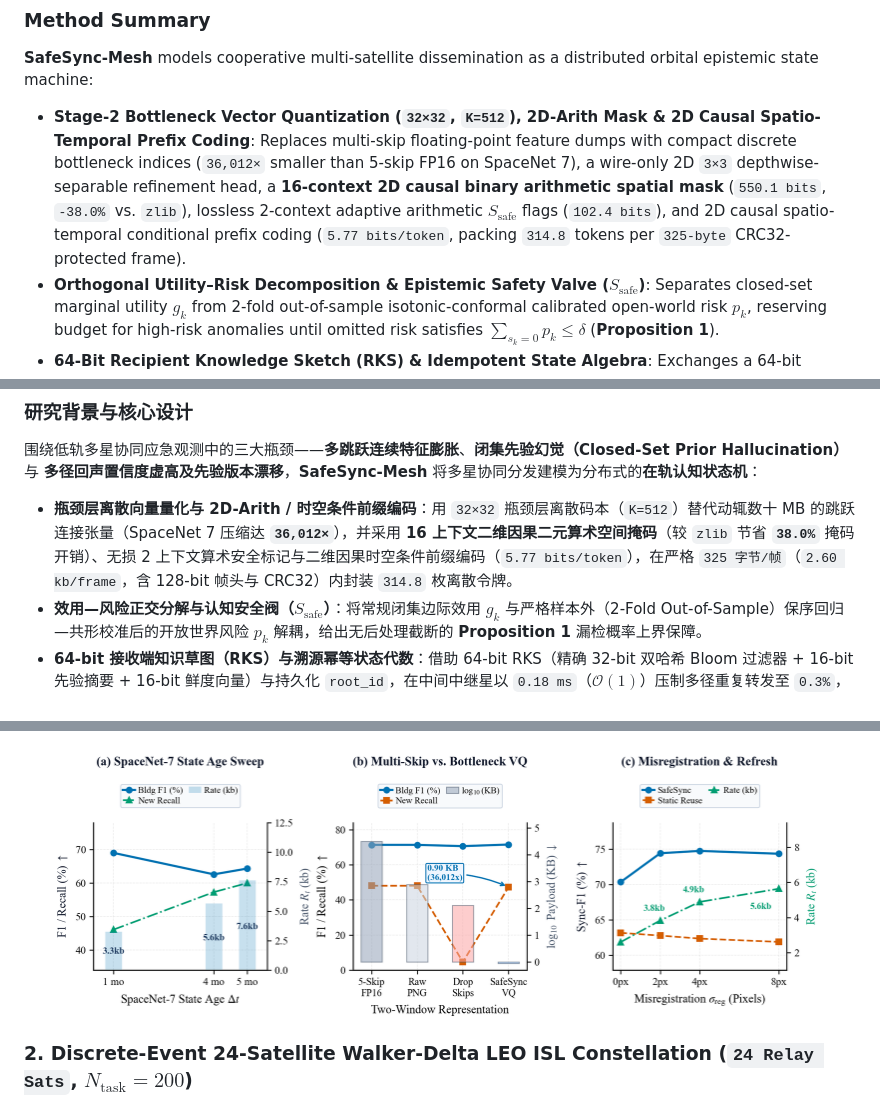
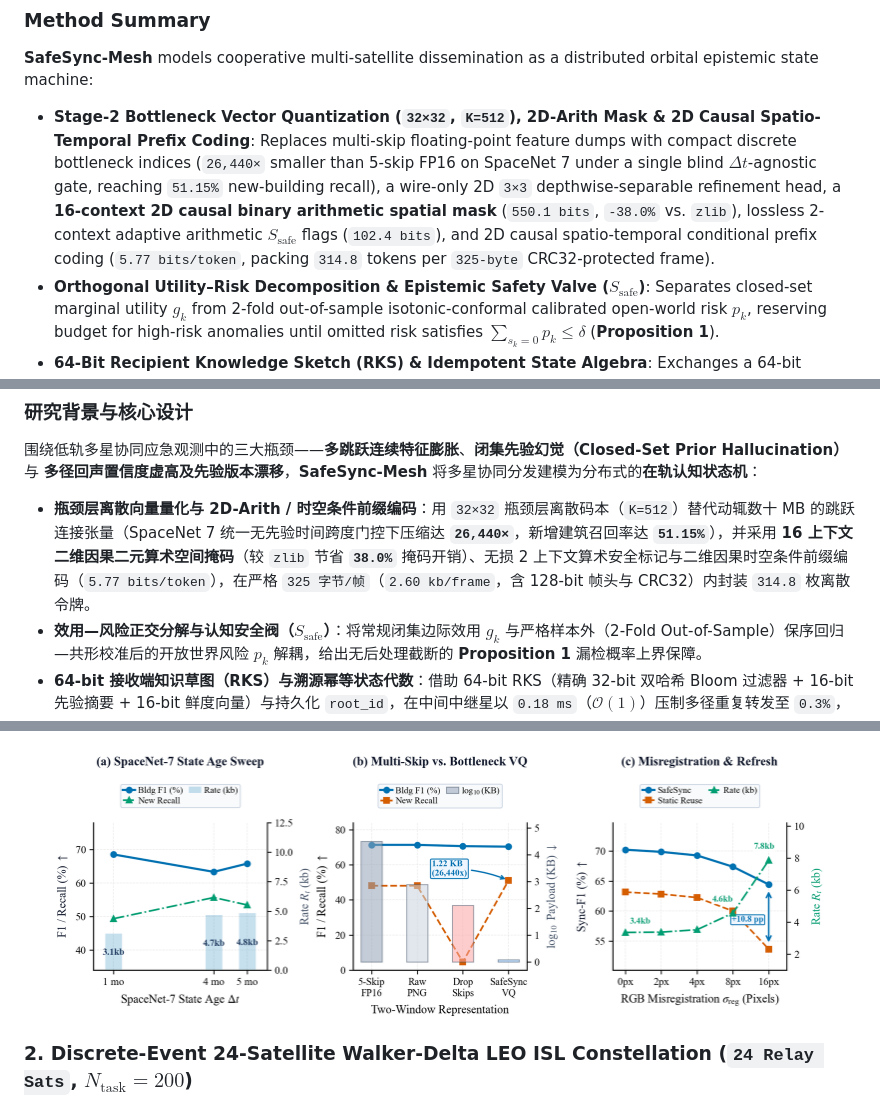
Before and after one commit to WYH302/SafeSync-Mesh, a Markdown page: README.md, 3 parts joined by grey strips. Rendered like a GitHub page; pictures changed too: assets/fig4_state_age_and_registration_drift.png.

Commit message:
Purify misregistration stress (true 1024x1024 RGB shifts + blind d_reg+ gate), blind dt-free SpaceNet-7 & live RTX 3090 Swin-T profile

```diff
--- a/README.md
+++ b/README.md
@@ -28,7 +28,7 @@ When agile Earth-observation (EO) satellites cooperate with Starlink-like low-Ea
 ### Method Summary
 
 **SafeSync-Mesh** models cooperative multi-satellite dissemination as a distributed orbital epistemic state machine:
-- **Stage-2 Bottleneck Vector Quantization (`32×32`, `K=512`), 2D-Arith Mask & 2D Causal Spatio-Temporal Prefix Coding**: Replaces multi-skip floating-point feature dumps with compact discrete bottleneck indices (`36,012×` smaller than 5-skip FP16 on SpaceNet 7), a wire-only 2D `3×3` depthwise-separable refinement head, a **16-context 2D causal binary arithmetic spatial mask** (`550.1 bits`, `-38.0%` vs. `zlib`), lossless 2-context adaptive arithmetic $S_{\mathrm{safe}}$ flags (`102.4 bits`), and 2D causal spatio-temporal conditional prefix coding (`5.77 bits/token`, packing `314.8` tokens per `325-byte` CRC32-protected frame).
+- **Stage-2 Bottleneck Vector Quantization (`32×32`, `K=512`), 2D-Arith Mask & 2D Causal Spatio-Temporal Prefix Coding**: Replaces multi-skip floating-point feature dumps with compact discrete bottleneck indices (`26,440×` smaller than 5-skip FP16 on SpaceNet 7 under a single blind $\Delta t$-agnostic gate, reaching `51.15%` new-building recall), a wire-only 2D `3×3` depthwise-separable refinement head, a **16-context 2D causal binary arithmetic spatial mask** (`550.1 bits`, `-38.0%` vs. `zlib`), lossless 2-context adaptive arithmetic $S_{\mathrm{safe}}$ flags (`102.4 bits`), and 2D causal spatio-temporal conditional prefix coding (`5.77 bits/token`, packing `314.8` tokens per `325-byte` CRC32-protected frame).
 - **Orthogonal Utility–Risk Decomposition & Epistemic Safety Valve ($S_{\mathrm{safe}}$)**: Separates closed-set marginal utility $g_k$ from 2-fold out-of-sample isotonic-conformal calibrated open-world risk $p_k$, reserving budget for high-risk anomalies until omitted risk satisfies $\sum_{s_k=0} p_k \le \delta$ (**Proposition 1**).
 - **64-Bit Recipient Knowledge Sketch (RKS) & Idempotent State Algebra**: Exchanges a 64-bit control sketch (exact bit-level `32-bit` two-hash Bloom filter + `16-bit` prior digest + `16-bit` age vector) and persistent 32-bit `root_id` provenance tags so multi-path arrivals fuse idempotently ($M_j \oplus e \oplus \cdots \oplus e = M_j \oplus e$, $\Delta q_{\mathrm{infl}} = 0$, **Proposition 2**).
 
@@ -41,7 +41,7 @@ When agile Earth-observation (EO) satellites cooperate with Starlink-like low-Ea
 ### 研究背景与核心设计
 
 围绕低轨多星协同应急观测中的三大瓶颈——**多跳跃连续特征膨胀**、**闭集先验幻觉（Closed-Set Prior Hallucination）** 与 **多径回声置信度虚高及先验版本漂移**，**SafeSync-Mesh** 将多星协同分发建模为分布式的**在轨认知状态机**：
-- **瓶颈层离散向量量化与 2D-Arith / 时空条件前缀编码**：用 `32×32` 瓶颈层离散码本（`K=512`）替代动辄数十 MB 的跳跃连接张量（SpaceNet 7 压缩达 **`36,012×`**），并采用 **16 上下文二维因果二元算术空间掩码**（较 `zlib` 节省 **`38.0%`** 掩码开销）、无损 2 上下文算术安全标记与二维因果时空条件前缀编码（`5.77 bits/token`），在严格 `325 字节/帧`（`2.60 kb/frame`，含 128-bit 帧头与 CRC32）内封装 `314.8` 枚离散令牌。
+- **瓶颈层离散向量量化与 2D-Arith / 时空条件前缀编码**：用 `32×32` 瓶颈层离散码本（`K=512`）替代动辄数十 MB 的跳跃连接张量（SpaceNet 7 统一无先验时间跨度门控下压缩达 **`26,440×`**，新增建筑召回率达 **`51.15%`**），并采用 **16 上下文二维因果二元算术空间掩码**（较 `zlib` 节省 **`38.0%`** 掩码开销）、无损 2 上下文算术安全标记与二维因果时空条件前缀编码（`5.77 bits/token`），在严格 `325 字节/帧`（`2.60 kb/frame`，含 128-bit 帧头与 CRC32）内封装 `314.8` 枚离散令牌。
 - **效用—风险正交分解与认知安全阀（$S_{\mathrm{safe}}$）**：将常规闭集边际效用 $g_k$ 与严格样本外（2-Fold Out-of-Sample）保序回归—共形校准后的开放世界风险 $p_k$ 解耦，给出无后处理截断的 **Proposition 1** 漏检概率上界保障。
 - **64-bit 接收端知识草图（RKS）与溯源幂等状态代数**：借助 64-bit RKS（精确 32-bit 双哈希 Bloom 过滤器 + 16-bit 先验摘要 + 16-bit 鲜度向量）与持久化 `root_id`，在中间中继星以 `0.18 ms`（$\mathcal{O}(1)$）压制多径重复转发至 `0.3%`，并严格满足多路径融合幂等律（$\Delta q_{\mathrm{infl}} = 0$，**Proposition 2**）。
 
```
Also changed, not shown: other parts of README.md (+2 -0 lines), 4 other files.
